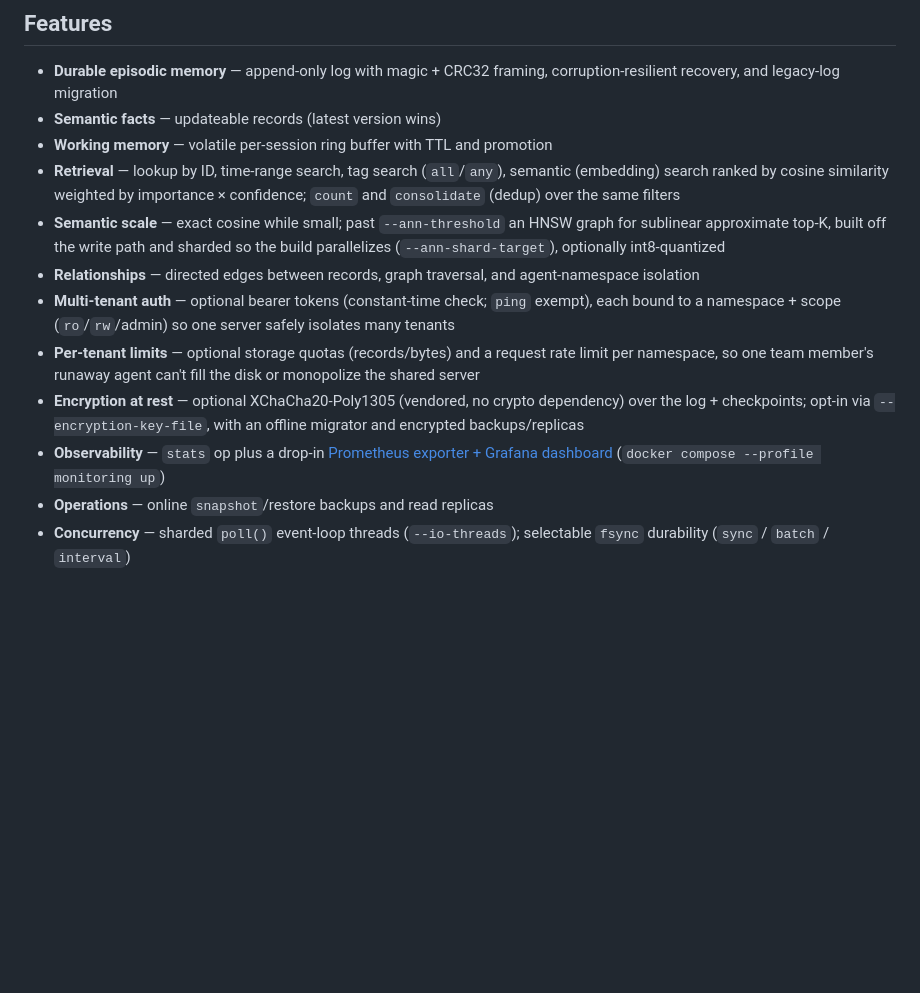
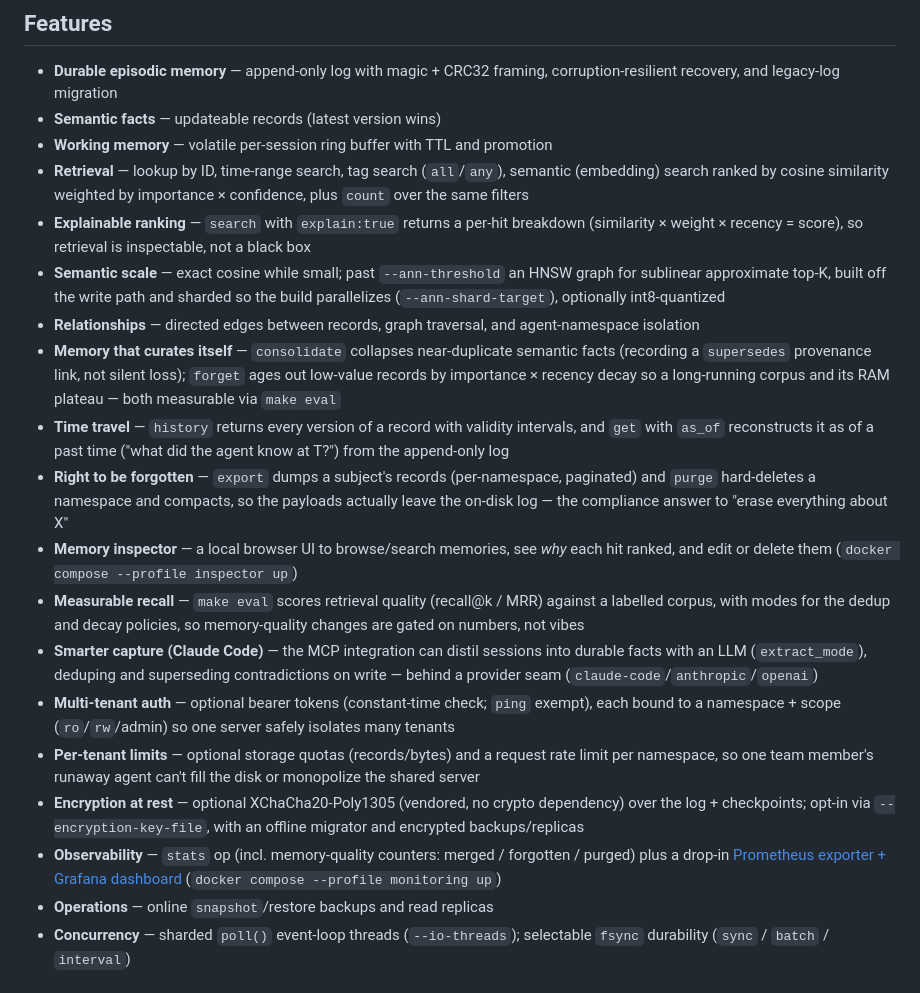
Before and after one commit to d4n-larsson/aegisdb, a Markdown page: README.md, the part around the change. GitHub-like rendering; blank space fills up the shorter version.

Commit message:
docs(readme): surface the memory-quality, temporal, and compliance features
The Features list predated this session's work. Add bullets for what shipped:
- Explainable ranking (search `explain:true` — similarity × weight × recency)
- Memory that curates itself (`consolidate` dedup + `supersedes` provenance;
  `forget` importance×recency decay; both measurable via `make eval`)
- Time travel (`history` + point-in-time `get … as_of`)
- Right to be forgotten (`export` + compaction-verified `purge`)
- Memory inspector (browser UI; `docker compose --profile inspector up`)
- Measurable recall (`make eval` recall@k / MRR)
- Smarter capture (LLM `extract_mode` + contradiction→supersession)
Also note the memory-quality counters in the Observability bullet.

Docs-only; the ops table + wire-protocol reference already listed these.

Co-Authored-By: Claude Opus 4.8 (1M context) <noreply@anthropic.com>

```diff
--- a/README.md
+++ b/README.md
@@ -69,16 +69,38 @@ running): `uvx --from aegisdb-mcp aegisdb-init` — see
 - **Working memory** — volatile per-session ring buffer with TTL and promotion
 - **Retrieval** — lookup by ID, time-range search, tag search (`all`/`any`),
   semantic (embedding) search ranked by cosine similarity weighted by
-  importance × confidence; `count` and `consolidate` (dedup) over the same filters
+  importance × confidence, plus `count` over the same filters
+- **Explainable ranking** — `search` with `explain:true` returns a per-hit
+  breakdown (similarity × weight × recency = score), so retrieval is inspectable,
+  not a black box
 - **Semantic scale** — exact cosine while small; past `--ann-threshold` an HNSW
   graph for sublinear approximate top-K, built off the write path and sharded so
   the build parallelizes (`--ann-shard-target`), optionally int8-quantized
 - **Relationships** — directed edges between records, graph traversal, and
   agent-namespace isolation
+- **Memory that curates itself** — `consolidate` collapses near-duplicate
+  semantic facts (recording a `supersedes` provenance link, not silent loss);
+  `forget` ages out low-value records by importance × recency decay so a
+  long-running corpus and its RAM plateau — both measurable via `make eval`
+- **Time travel** — `history` returns every version of a record with validity
+  intervals, and `get` with `as_of` reconstructs it as of a past time ("what did
+  the agent know at T?") from the append-only log
+- **Right to be forgotten** — `export` dumps a subject's records (per-namespace,
+  paginated) and `purge` hard-deletes a namespace and compacts, so the payloads
+  actually leave the on-disk log — the compliance answer to "erase everything
+  about X"
+- **Memory inspector** — a local browser UI to browse/search memories, see *why*
+  each hit ranked, and edit or delete them (`docker compose --profile inspector up`)
+- **Measurable recall** — `make eval` scores retrieval quality (recall@k / MRR)
+  against a labelled corpus, with modes for the dedup and decay policies, so
+  memory-quality changes are gated on numbers, not vibes
+- **Smarter capture (Claude Code)** — the MCP integration can distil sessions
+  into durable facts with an LLM (`extract_mode`), deduping and superseding
+  contradictions on write — behind a provider seam (`claude-code`/`anthropic`/`openai`)
 - **Multi-tenant auth** — optional bearer tokens (constant-time check; `ping` exempt), each bound to a namespace + scope (`ro`/`rw`/admin) so one server safely isolates many tenants
 - **Per-tenant limits** — optional storage quotas (records/bytes) and a request rate limit per namespace, so one team member's runaway agent can't fill the disk or monopolize the shared server
 - **Encryption at rest** — optional XChaCha20-Poly1305 (vendored, no crypto dependency) over the log + checkpoints; opt-in via `--encryption-key-file`, with an offline migrator and encrypted backups/replicas
-- **Observability** — `stats` op plus a drop-in [Prometheus exporter + Grafana dashboard](integrations/prometheus-exporter/) (`docker compose --profile monitoring up`)
+- **Observability** — `stats` op (incl. memory-quality counters: merged / forgotten / purged) plus a drop-in [Prometheus exporter + Grafana dashboard](integrations/prometheus-exporter/) (`docker compose --profile monitoring up`)
 - **Operations** — online `snapshot`/restore backups and read replicas
 - **Concurrency** — sharded `poll()` event-loop threads (`--io-threads`); selectable `fsync` durability (`sync` / `batch` / `interval`)
 
```
